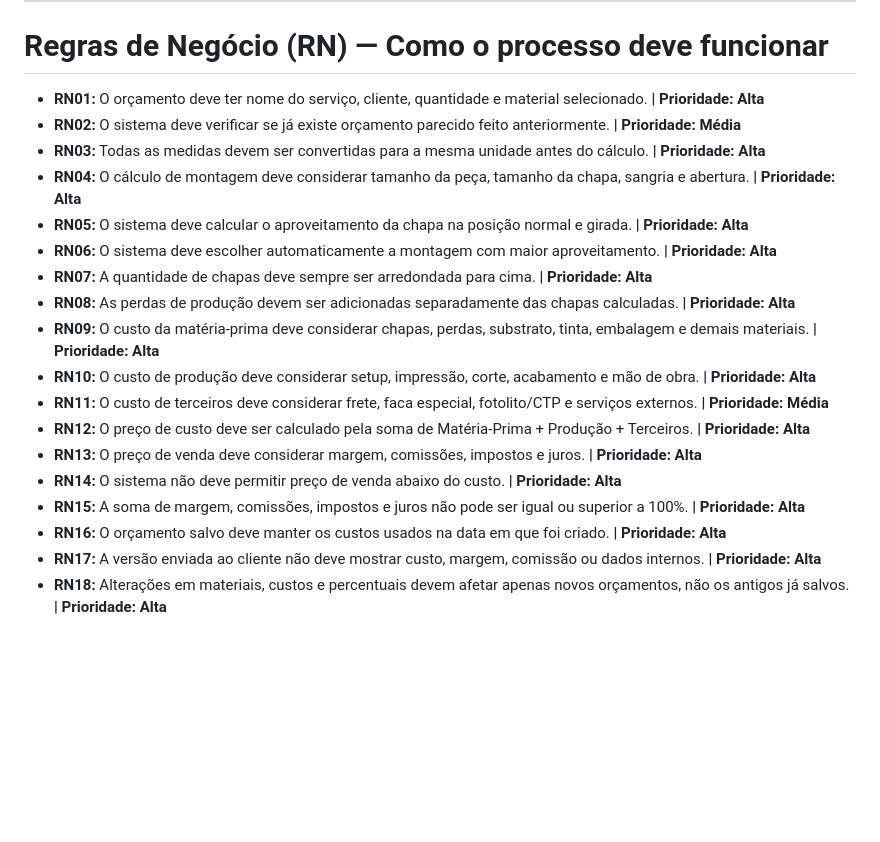
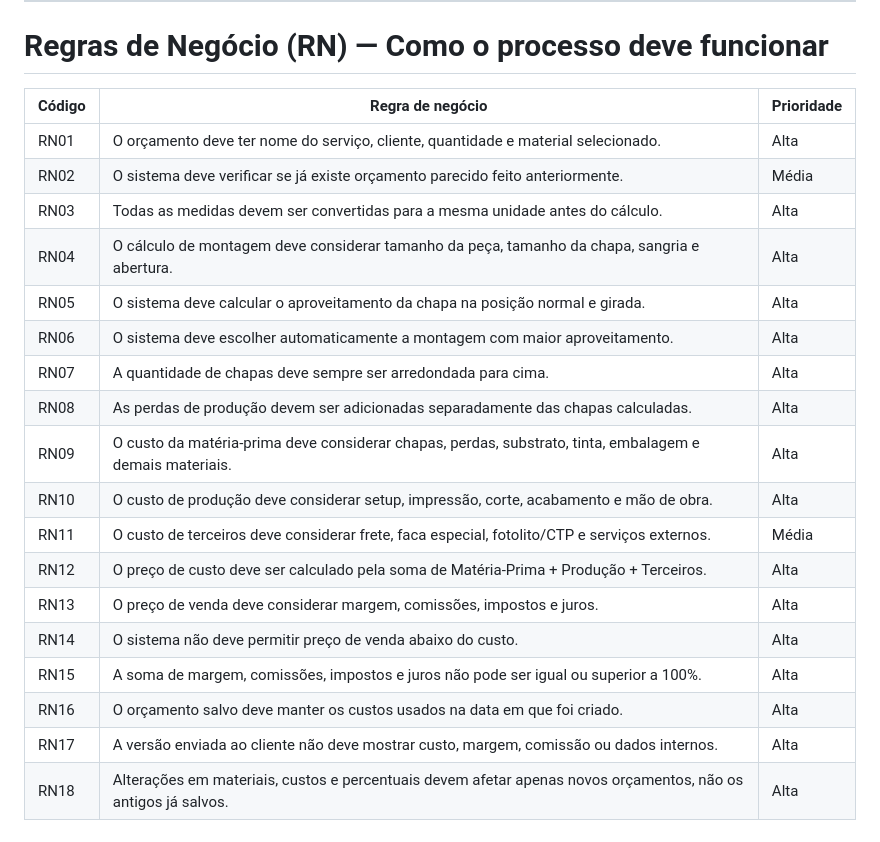
Before and after one commit to VictorEddu22/Seriana-CalculadoraOrcamento, a Markdown page: docs/Especificacao.md, the part around one of its changes. GitHub-like rendering; blank space fills up the shorter version.

```diff
--- a/docs/Especificacao.md
+++ b/docs/Especificacao.md
@@ -53,21 +59,23 @@ Esta seção tem como finalidade apresentar as especificações do sistema de c
 
 # Regras de Negócio (RN) — Como o processo deve funcionar
 
-- **RN01:** O orçamento deve ter nome do serviço, cliente, quantidade e material selecionado. **| Prioridade: Alta**
-- **RN02:** O sistema deve verificar se já existe orçamento parecido feito anteriormente. **| Prioridade: Média**
-- **RN03:** Todas as medidas devem ser convertidas para a mesma unidade antes do cálculo. **| Prioridade: Alta**
-- **RN04:** O cálculo de montagem deve considerar tamanho da peça, tamanho da chapa, sangria e abertura. **| Prioridade: Alta**
-- **RN05:** O sistema deve calcular o aproveitamento da chapa na posição normal e girada. **| Prioridade: Alta**
-- **RN06:** O sistema deve escolher automaticamente a montagem com maior aproveitamento. **| Prioridade: Alta**
-- **RN07:** A quantidade de chapas deve sempre ser arredondada para cima. **| Prioridade: Alta**
-- **RN08:** As perdas de produção devem ser adicionadas separadamente das chapas calculadas. **| Prioridade: Alta**
-- **RN09:** O custo da matéria-prima deve considerar chapas, perdas, substrato, tinta, embalagem e demais materiais. **| Prioridade: Alta**
-- **RN10:** O custo de produção deve considerar setup, impressão, corte, acabamento e mão de obra. **| Prioridade: Alta**
-- **RN11:** O custo de terceiros deve considerar frete, faca especial, fotolito/CTP e serviços externos. **| Prioridade: Média**
-- **RN12:** O preço de custo deve ser calculado pela soma de Matéria-Prima + Produção + Terceiros. **| Prioridade: Alta**
-- **RN13:** O preço de venda deve considerar margem, comissões, impostos e juros. **| Prioridade: Alta**
-- **RN14:** O sistema não deve permitir preço de venda abaixo do custo. **| Prioridade: Alta**
-- **RN15:** A soma de margem, comissões, impostos e juros não pode ser igual ou superior a 100%. **| Prioridade: Alta**
-- **RN16:** O orçamento salvo deve manter os custos usados na data em que foi criado. **| Prioridade: Alta**
-- **RN17:** A versão enviada ao cliente não deve mostrar custo, margem, comissão ou dados internos. **| Prioridade: Alta**
-- **RN18:** Alterações em materiais, custos e percentuais devem afetar apenas novos orçamentos, não os antigos já salvos. **| Prioridade: Alta**
+| Código | Regra de negócio | Prioridade |
+|---|---|---|
+| RN01 | O orçamento deve ter nome do serviço, cliente, quantidade e material selecionado. | Alta |
+| RN02 | O sistema deve verificar se já existe orçamento parecido feito anteriormente. | Média |
+| RN03 | Todas as medidas devem ser convertidas para a mesma unidade antes do cálculo. | Alta |
+| RN04 | O cálculo de montagem deve considerar tamanho da peça, tamanho da chapa, sangria e abertura. | Alta |
+| RN05 | O sistema deve calcular o aproveitamento da chapa na posição normal e girada. | Alta |
+| RN06 | O sistema deve escolher automaticamente a montagem com maior aproveitamento. | Alta |
+| RN07 | A quantidade de chapas deve sempre ser arredondada para cima. | Alta |
+| RN08 | As perdas de produção devem ser adicionadas separadamente das chapas calculadas. | Alta |
+| RN09 | O custo da matéria-prima deve considerar chapas, perdas, substrato, tinta, embalagem e demais materiais. | Alta |
+| RN10 | O custo de produção deve considerar setup, impressão, corte, acabamento e mão de obra. | Alta |
+| RN11 | O custo de terceiros deve considerar frete, faca especial, fotolito/CTP e serviços externos. | Média |
+| RN12 | O preço de custo deve ser calculado pela soma de Matéria-Prima + Produção + Terceiros. | Alta |
+| RN13 | O preço de venda deve considerar margem, comissões, impostos e juros. | Alta |
+| RN14 | O sistema não deve permitir preço de venda abaixo do custo. | Alta |
+| RN15 | A soma de margem, comissões, impostos e juros não pode ser igual ou superior a 100%. | Alta |
+| RN16 | O orçamento salvo deve manter os custos usados na data em que foi criado. | Alta |
+| RN17 | A versão enviada ao cliente não deve mostrar custo, margem, comissão ou dados internos. | Alta |
+| RN18 | Alterações em materiais, custos e percentuais devem afetar apenas novos orçamentos, não os antigos já salvos. | Alta |
```
Also changed, not shown: other parts of docs/Especificacao.md (+40 -34 lines).
